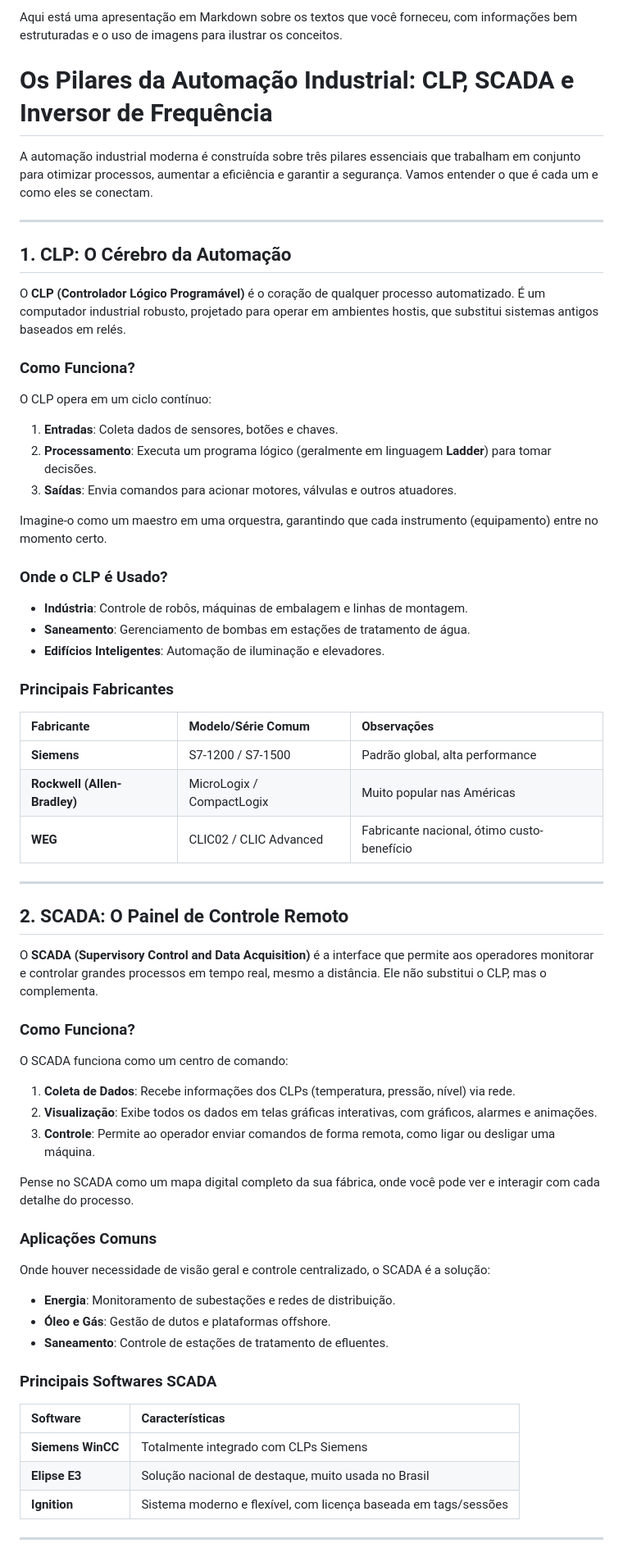
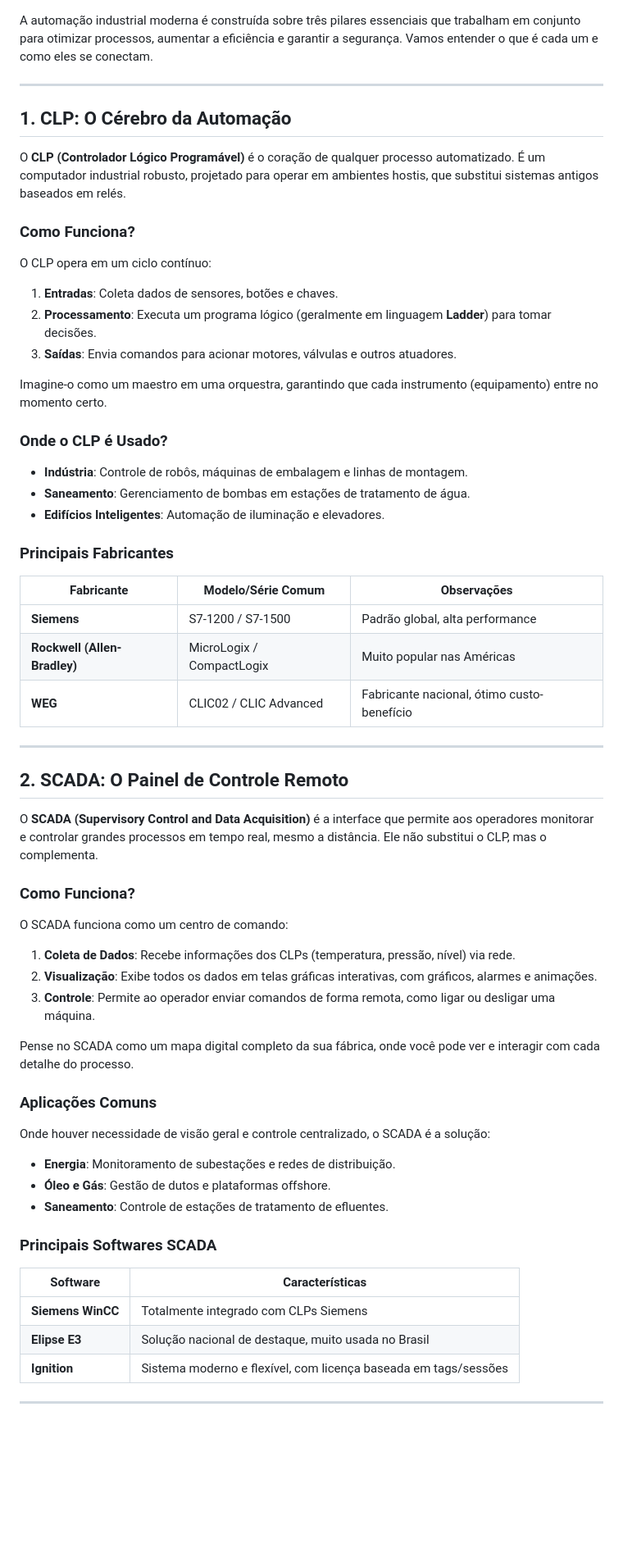
Before and after one commit to gustavormartins/report.github.io, a Markdown page: README.md, the part around the change printed below. Shown: that part at 82% size. Drawn GitHub-style; blank space fills up the shorter version.

```diff
--- a/README.md
+++ b/README.md
@@ -1,12 +1,8 @@
-Aqui está uma apresentação em Markdown sobre os textos que você forneceu, com informações bem estruturadas e o uso de imagens para ilustrar os conceitos.
-
-# Os Pilares da Automação Industrial: CLP, SCADA e Inversor de Frequência
-
 A automação industrial moderna é construída sobre três pilares essenciais que trabalham em conjunto para otimizar processos, aumentar a eficiência e garantir a segurança. Vamos entender o que é cada um e como eles se conectam.
 
------
+---
 
-## 1\. CLP: O Cérebro da Automação
+## 1. CLP: O Cérebro da Automação
 
 O **CLP (Controlador Lógico Programável)** é o coração de qualquer processo automatizado. É um computador industrial robusto, projetado para operar em ambientes hostis, que substitui sistemas antigos baseados em relés.
 
@@ -14,29 +10,29 @@ O **CLP (Controlador Lógico Programável)** é o coração de qualquer processo
 
 O CLP opera em um ciclo contínuo:
 
-1.  **Entradas**: Coleta dados de sensores, botões e chaves.
-2.  **Processamento**: Executa um programa lógico (geralmente em linguagem **Ladder**) para tomar decisões.
-3.  **Saídas**: Envia comandos para acionar motores, válvulas e outros atuadores.
+1. **Entradas**: Coleta dados de sensores, botões e chaves.
+2. **Processamento**: Executa um programa lógico (geralmente em linguagem **Ladder**) para tomar decisões.
+3. **Saídas**: Envia comandos para acionar motores, válvulas e outros atuadores.
 
 Imagine-o como um maestro em uma orquestra, garantindo que cada instrumento (equipamento) entre no momento certo.
 
 ### Onde o CLP é Usado?
 
-  * **Indústria**: Controle de robôs, máquinas de embalagem e linhas de montagem.
-  * **Saneamento**: Gerenciamento de bombas em estações de tratamento de água.
-  * **Edifícios Inteligentes**: Automação de iluminação e elevadores.
+- **Indústria**: Controle de robôs, máquinas de embalagem e linhas de montagem.
+- **Saneamento**: Gerenciamento de bombas em estações de tratamento de água.
+- **Edifícios Inteligentes**: Automação de iluminação e elevadores.
 
 ### Principais Fabricantes
 
 | Fabricante | Modelo/Série Comum | Observações |
-| :--- | :--- | :--- |
+| --- | --- | --- |
 | **Siemens** | S7-1200 / S7-1500 | Padrão global, alta performance |
 | **Rockwell (Allen-Bradley)** | MicroLogix / CompactLogix | Muito popular nas Américas |
 | **WEG** | CLIC02 / CLIC Advanced | Fabricante nacional, ótimo custo-benefício |
 
------
+---
 
-## 2\. SCADA: O Painel de Controle Remoto
+## 2. SCADA: O Painel de Controle Remoto
 
 O **SCADA (Supervisory Control and Data Acquisition)** é a interface que permite aos operadores monitorar e controlar grandes processos em tempo real, mesmo a distância. Ele não substitui o CLP, mas o complementa.
 
@@ -44,9 +40,9 @@ O **SCADA (Supervisory Control and Data Acquisition)** é a interface que permit
 
 O SCADA funciona como um centro de comando:
 
-1.  **Coleta de Dados**: Recebe informações dos CLPs (temperatura, pressão, nível) via rede.
-2.  **Visualização**: Exibe todos os dados em telas gráficas interativas, com gráficos, alarmes e animações.
-3.  **Controle**: Permite ao operador enviar comandos de forma remota, como ligar ou desligar uma máquina.
+1. **Coleta de Dados**: Recebe informações dos CLPs (temperatura, pressão, nível) via rede.
+2. **Visualização**: Exibe todos os dados em telas gráficas interativas, com gráficos, alarmes e animações.
+3. **Controle**: Permite ao operador enviar comandos de forma remota, como ligar ou desligar uma máquina.
 
 Pense no SCADA como um mapa digital completo da sua fábrica, onde você pode ver e interagir com cada detalhe do processo.
 
@@ -54,17 +50,17 @@ Pense no SCADA como um mapa digital completo da sua fábrica, onde você pode ve
 
 Onde houver necessidade de visão geral e controle centralizado, o SCADA é a solução:
 
-  * **Energia**: Monitoramento de subestações e redes de distribuição.
-  * **Óleo e Gás**: Gestão de dutos e plataformas offshore.
-  * **Saneamento**: Controle de estações de tratamento de efluentes.
+- **Energia**: Monitoramento de subestações e redes de distribuição.
+- **Óleo e Gás**: Gestão de dutos e plataformas offshore.
+- **Saneamento**: Controle de estações de tratamento de efluentes.
 
 ### Principais Softwares SCADA
 
 | Software | Características |
-| :--- | :--- |
+| --- | --- |
 | **Siemens WinCC** | Totalmente integrado com CLPs Siemens |
 | **Elipse E3** | Solução nacional de destaque, muito usada no Brasil |
 | **Ignition** | Sistema moderno e flexível, com licença baseada em tags/sessões |
 
------
+---
 
```
Also changed, not shown: other parts of README.md (+12 -12 lines).
